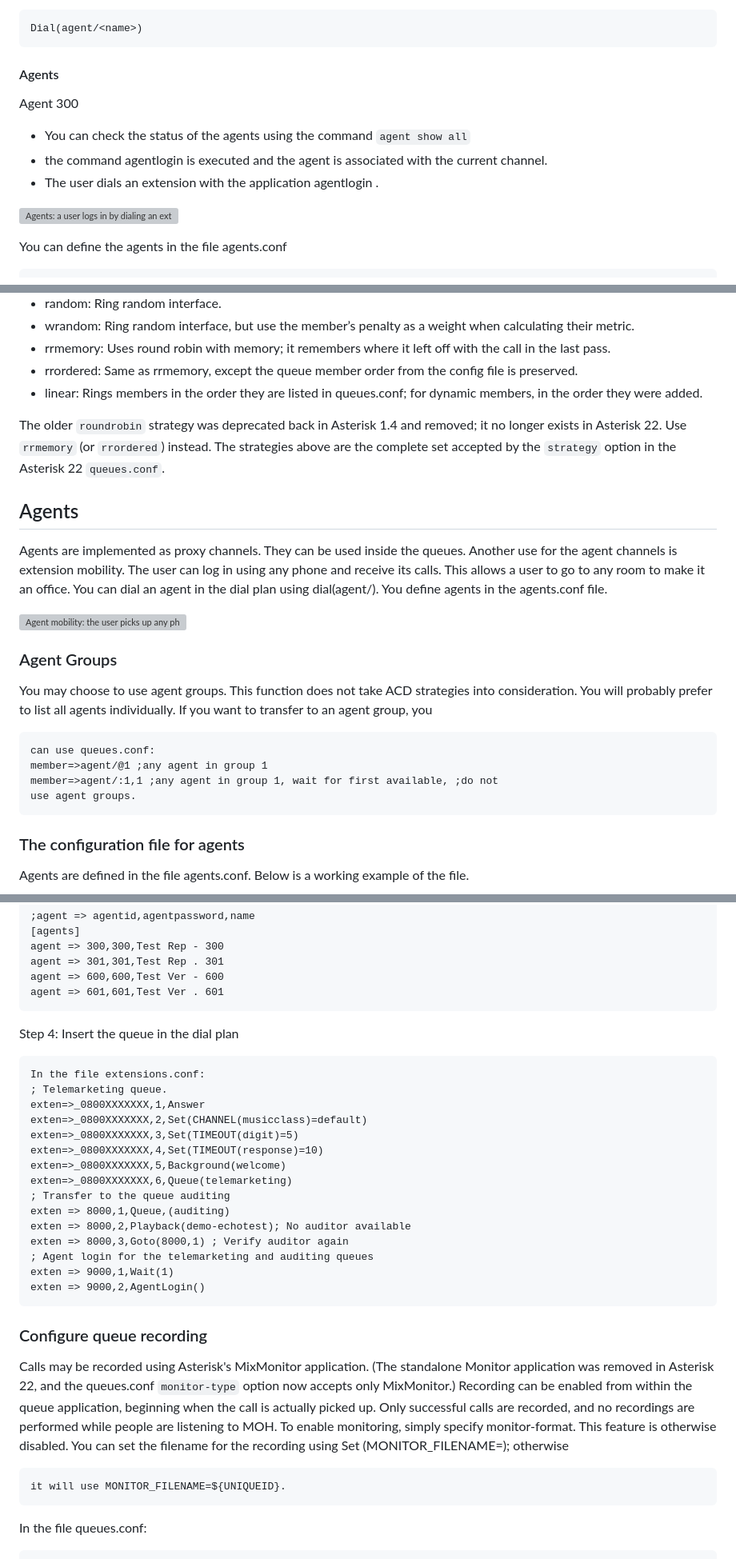
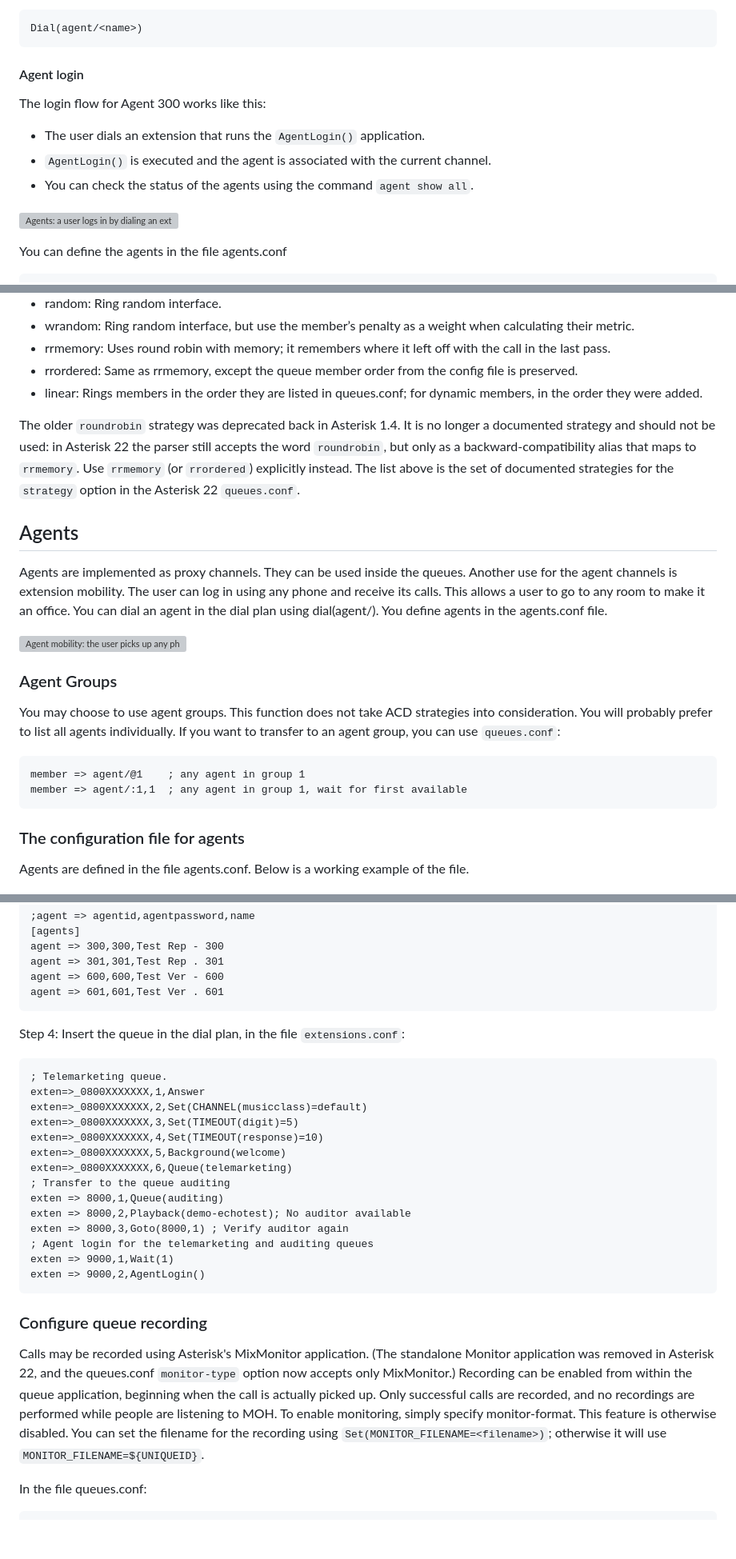
Before and after one commit to flaviogoncalves/asterisk-guide, a Markdown page: src/chapters/14-queues.md, 3 parts joined by grey strips. Shown at 80% size. Rendered like a GitHub page; blank space fills up the shorter version; grey boxes are pictures that could not be loaded.

Commit message:
Ch Queues: correct roundrobin fact, fix Queue() syntax and OCR-garbled blocks
Lab-verified (app_queue.c:1728 maps 'roundrobin' -> QUEUE_STRATEGY_RRMEMORY):
- roundrobin is NOT removed in Asterisk 22 — it survives as a deprecated alias for
  rrmemory. Corrected the body text and quiz answer 1 (was 'removed, no longer
  exists'). Also tightened quiz answer 2 (monitor-type only supports MixMonitor in 22).
- Fixed broken 'Queue,(auditing)' -> 'Queue(auditing)'.
- Rebuilt OCR-garbled blocks: the agent-group member=> lines, the Agent-login flow
  (reordered into the real AgentLogin() sequence), and merged leaked code-fence
  fragments (extensions.conf lead-in, MONITOR_FILENAME) into prose.
- 'also know as' -> 'also known as'; 'This applications' -> 'This application'.

Co-Authored-By: Claude Opus 4.8 (1M context) <noreply@anthropic.com>

````diff
--- a/src/chapters/14-queues.md
+++ b/src/chapters/14-queues.md
@@ -57,13 +57,13 @@ You can configure your agents in the file agents.conf. Agents can log in from an
 Dial(agent/<name>)
 ```
 
-#### Agents
+#### Agent login
 
-Agent 300
+The login flow for Agent 300 works like this:
 
-- You can check the status of the agents using the command `agent show all`
-- the command agentlogin is executed and the agent is associated with the current channel.
-- The user dials an extension with the application agentlogin .
+- The user dials an extension that runs the `AgentLogin()` application.
+- `AgentLogin()` is executed and the agent is associated with the current channel.
+- You can check the status of the agents using the command `agent show all`.
 
 ![Agents: a user logs in by dialing an extension that runs the agentlogin application, which binds Agent 300 to the current channel; you can check agent status with `agent show all`](../images/14-queues-fig04.png)
 
@@ -107,7 +107,7 @@ Calls are distributed among members according to one of these strategies:
 - rrordered: Same as rrmemory, except the queue member order from the config file is preserved.
 - linear: Rings members in the order they are listed in queues.conf; for dynamic members, in the order they were added.
 
-The older `roundrobin` strategy was deprecated back in Asterisk 1.4 and removed; it no longer exists in Asterisk 22. Use `rrmemory` (or `rrordered`) instead. The strategies above are the complete set accepted by the `strategy` option in the Asterisk 22 `queues.conf`.
+The older `roundrobin` strategy was deprecated back in Asterisk 1.4. It is no longer a documented strategy and should not be used: in Asterisk 22 the parser still accepts the word `roundrobin`, but only as a backward-compatibility alias that maps to `rrmemory`. Use `rrmemory` (or `rrordered`) explicitly instead. The list above is the set of documented strategies for the `strategy` option in the Asterisk 22 `queues.conf`.
 
 ## Agents
 
@@ -117,13 +117,11 @@ Agents are implemented as proxy channels. They can be used inside the queues. An
 
 ### Agent Groups
 
-You may choose to use agent groups. This function does not take ACD strategies into consideration. You will probably prefer to list all agents individually. If you want to transfer to an agent group, you
+You may choose to use agent groups. This function does not take ACD strategies into consideration. You will probably prefer to list all agents individually. If you want to transfer to an agent group, you can use `queues.conf`:
 
 ```
-can use queues.conf:
-member=>agent/@1 ;any agent in group 1
-member=>agent/:1,1 ;any agent in group 1, wait for first available, ;do not
-use agent groups.
+member => agent/@1    ; any agent in group 1
+member => agent/:1,1  ; any agent in group 1, wait for first available
 ```
 
 ### The configuration file for agents
@@ -267,10 +265,9 @@ agent => 600,600,Test Ver - 600
 agent => 601,601,Test Ver . 601
 ```
 
-Step 4: Insert the queue in the dial plan
+Step 4: Insert the queue in the dial plan, in the file `extensions.conf`:
 
 ```
-In the file extensions.conf:
 ; Telemarketing queue.
 exten=>_0800XXXXXXX,1,Answer
 exten=>_0800XXXXXXX,2,Set(CHANNEL(musicclass)=default)
@@ -279,7 +276,7 @@ exten=>_0800XXXXXXX,4,Set(TIMEOUT(response)=10)
 exten=>_0800XXXXXXX,5,Background(welcome)
 exten=>_0800XXXXXXX,6,Queue(telemarketing)
 ; Transfer to the queue auditing
-exten => 8000,1,Queue,(auditing)
+exten => 8000,1,Queue(auditing)
 exten => 8000,2,Playback(demo-echotest); No auditor available
 exten => 8000,3,Goto(8000,1) ; Verify auditor again
 ; Agent login for the telemarketing and auditing queues
@@ -289,11 +286,7 @@ exten => 9000,2,AgentLogin()
 
 ### Configure queue recording
 
-Calls may be recorded using Asterisk's MixMonitor application. (The standalone Monitor application was removed in Asterisk 22, and the queues.conf `monitor-type` option now accepts only MixMonitor.) Recording can be enabled from within the queue application, beginning when the call is actually picked up. Only successful calls are recorded, and no recordings are performed while people are listening to MOH. To enable monitoring, simply specify monitor-format. This feature is otherwise disabled. You can set the filename for the recording using Set (MONITOR_FILENAME=<filename>); otherwise
-
-```
-it will use MONITOR_FILENAME=${UNIQUEID}.
-```
+Calls may be recorded using Asterisk's MixMonitor application. (The standalone Monitor application was removed in Asterisk 22, and the queues.conf `monitor-type` option now accepts only MixMonitor.) Recording can be enabled from within the queue application, beginning when the call is actually picked up. Only successful calls are recorded, and no recordings are performed while people are listening to MOH. To enable monitoring, simply specify monitor-format. This feature is otherwise disabled. You can set the filename for the recording using `Set(MONITOR_FILENAME=<filename>)`; otherwise it will use `MONITOR_FILENAME=${UNIQUEID}`.
 
 In the file queues.conf:
 
````
Also changed, not shown: other parts of src/chapters/14-queues.md (+4 -4 lines).
